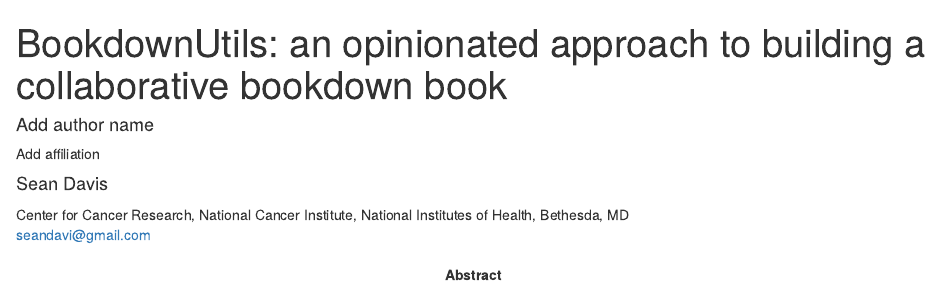
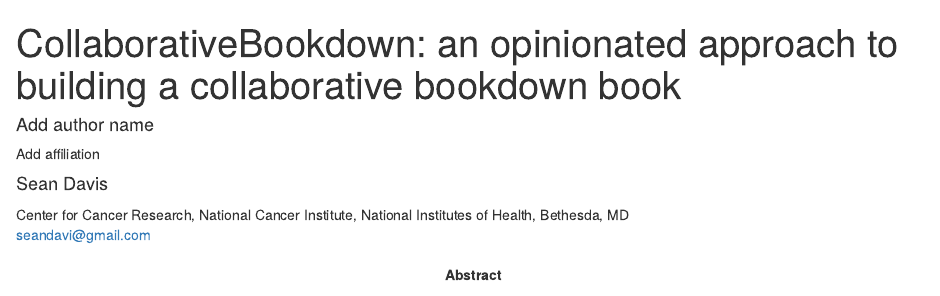
Before and after one commit to seandavi/CollaborativeBookdown, an R Markdown document (vignettes/bookdown_utils.Rmd): the page in a window 1100 px wide, from its top. Rendered offline with R 4.5, knitr and Pandoc, with nearby package versions; drawn as R Markdown's standard HTML page in place of the format the file asks for.

Commit message:
Package name change

```diff
--- a/vignettes/bookdown_utils.Rmd
+++ b/vignettes/bookdown_utils.Rmd
@@ -1,12 +1,12 @@
 ---
-title: "BookdownUtils: an opinionated approach to building a collaborative bookdown book"
+title: "CollaborativeBookdown: an opinionated approach to building a collaborative bookdown book"
 author:
 - name: Add author name
   affiliation: Add affiliation
 - name: Sean Davis
   affiliation: Center for Cancer Research, National Cancer Institute, National Institutes of Health, Bethesda, MD
   email: seandavi@gmail.com
-package: BookdownUtils
+package: CollaborativeBookdown
 output:
   BiocStyle::html_document
 abstract: |
@@ -16,7 +16,7 @@
   for chapters are complex, there are multiple contributors, and there is interest
   in having independent chapters, a slightly more complicated workflow is necessary.
   This vignette serves as a guide for colloboratively edited bookdown-based material
-  where each chapter is encapsulated by an independent R package.
+  where *each chapter is encapsulated by an independent R package*.
 vignette: |
   %\VignetteIndexEntry{BookdownUtils: an opinionated approach to building a collaborative bookdown book}
   %\VignetteEngine{knitr::rmarkdown}
```
Also changed, not shown: 1 other file.
